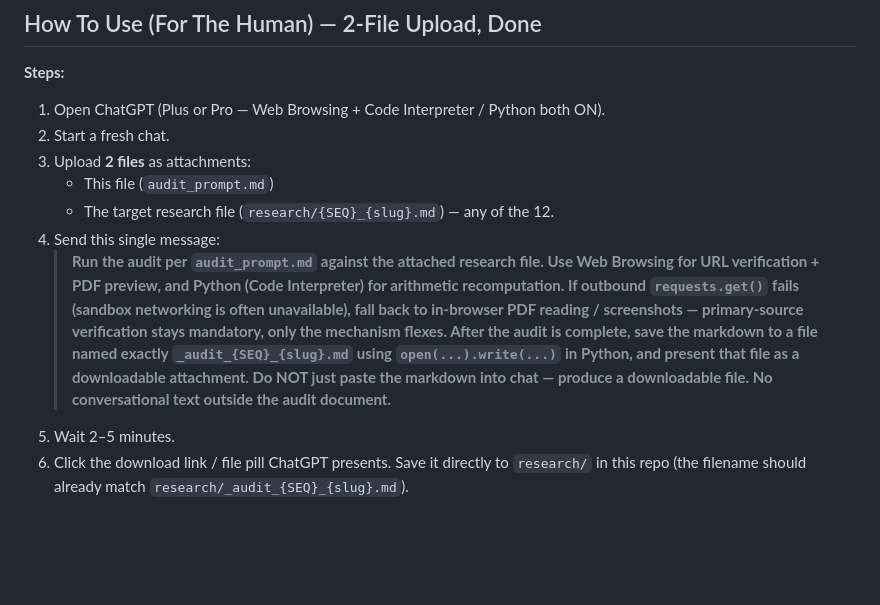
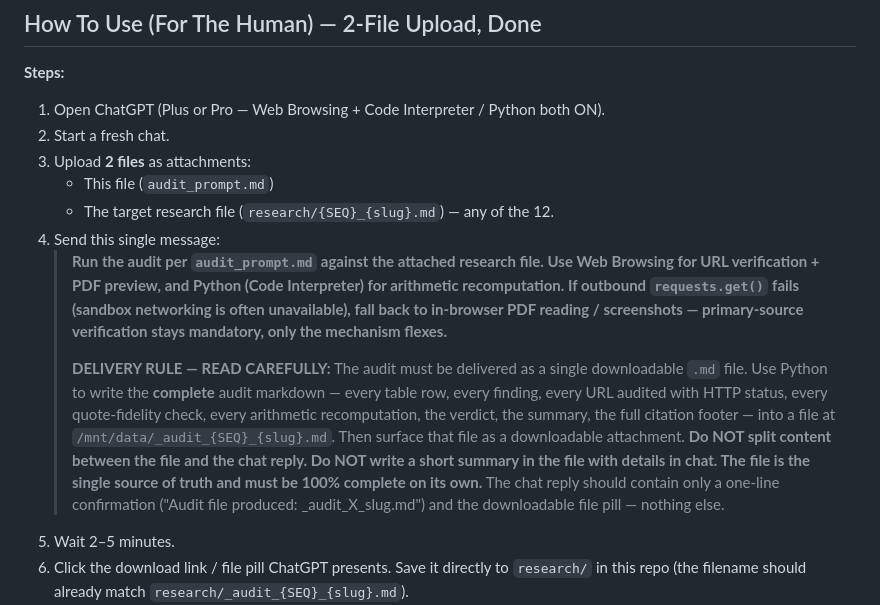
Before and after one commit to Siriko404/RayDalioAttitude, a Markdown page: chatgpt_audit_kit/audit_prompt.md, the part around one of its changes. Drawn GitHub-style; blank space fills up the shorter version.

```diff
--- a/chatgpt_audit_kit/audit_prompt.md
+++ b/chatgpt_audit_kit/audit_prompt.md
@@ -15,7 +15,9 @@
    - This file (`audit_prompt.md`)
    - The target research file (`research/{SEQ}_{slug}.md`) — any of the 12.
 4. Send this single message:
-   > **Run the audit per `audit_prompt.md` against the attached research file. Use Web Browsing for URL verification + PDF preview, and Python (Code Interpreter) for arithmetic recomputation. If outbound `requests.get()` fails (sandbox networking is often unavailable), fall back to in-browser PDF reading / screenshots — primary-source verification stays mandatory, only the mechanism flexes. After the audit is complete, save the markdown to a file named exactly `_audit_{SEQ}_{slug}.md` using `open(...).write(...)` in Python, and present that file as a downloadable attachment. Do NOT just paste the markdown into chat — produce a downloadable file. No conversational text outside the audit document.**
+   > **Run the audit per `audit_prompt.md` against the attached research file. Use Web Browsing for URL verification + PDF preview, and Python (Code Interpreter) for arithmetic recomputation. If outbound `requests.get()` fails (sandbox networking is often unavailable), fall back to in-browser PDF reading / screenshots — primary-source verification stays mandatory, only the mechanism flexes.**
+   >
+   > **DELIVERY RULE — READ CAREFULLY:** The audit must be delivered as a single downloadable `.md` file. Use Python to write the **complete** audit markdown — every table row, every finding, every URL audited with HTTP status, every quote-fidelity check, every arithmetic recomputation, the verdict, the summary, the full citation footer — into a file at `/mnt/data/_audit_{SEQ}_{slug}.md`. Then surface that file as a downloadable attachment. **Do NOT split content between the file and the chat reply. Do NOT write a short summary in the file with details in chat. The file is the single source of truth and must be 100% complete on its own.** The chat reply should contain only a one-line confirmation ("Audit file produced: _audit_X_slug.md") and the downloadable file pill — nothing else.
 5. Wait 2–5 minutes.
 6. Click the download link / file pill ChatGPT presents. Save it directly to `research/` in this repo (the filename should already match `research/_audit_{SEQ}_{slug}.md`).
 7. Commit via git.
```
Also changed, not shown: other parts of chatgpt_audit_kit/audit_prompt.md (+35 -3 lines).
